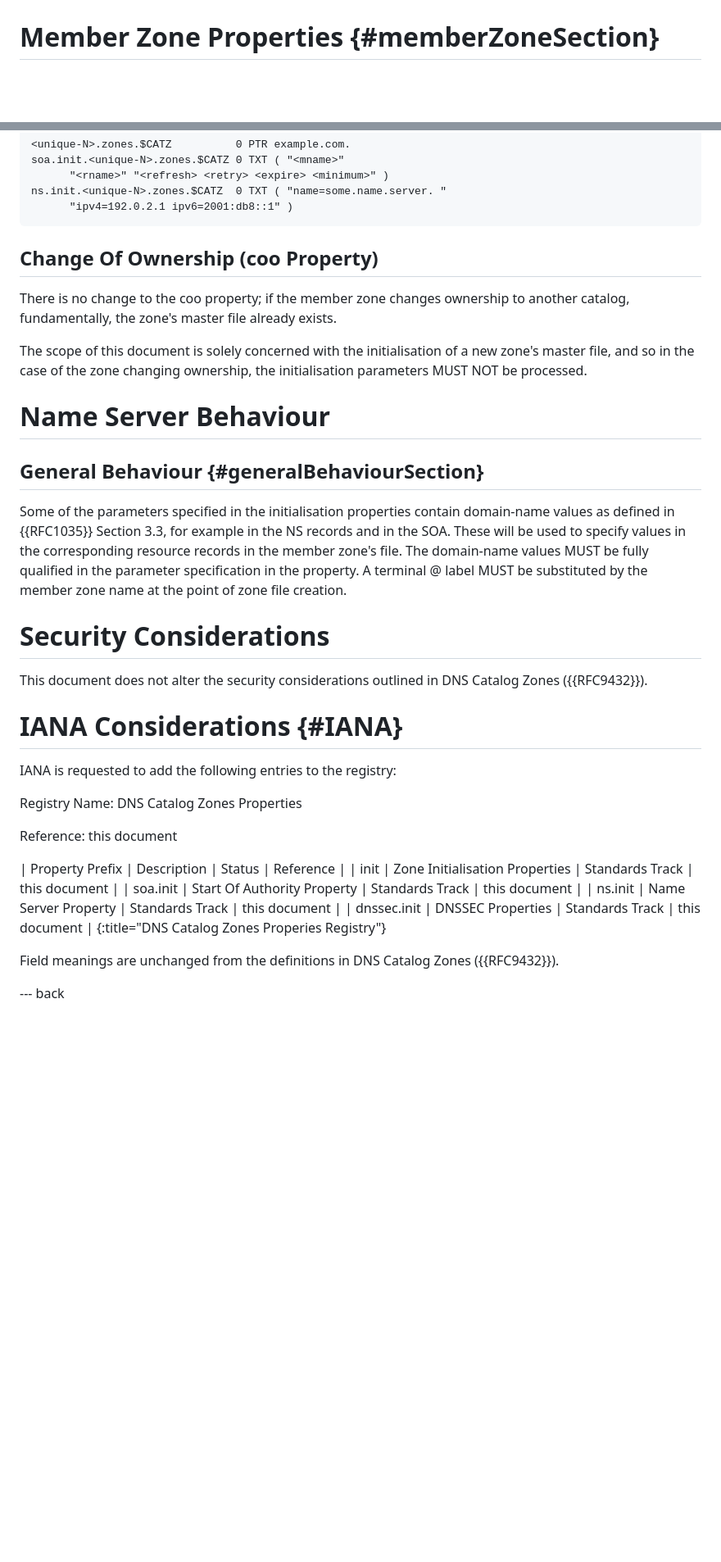
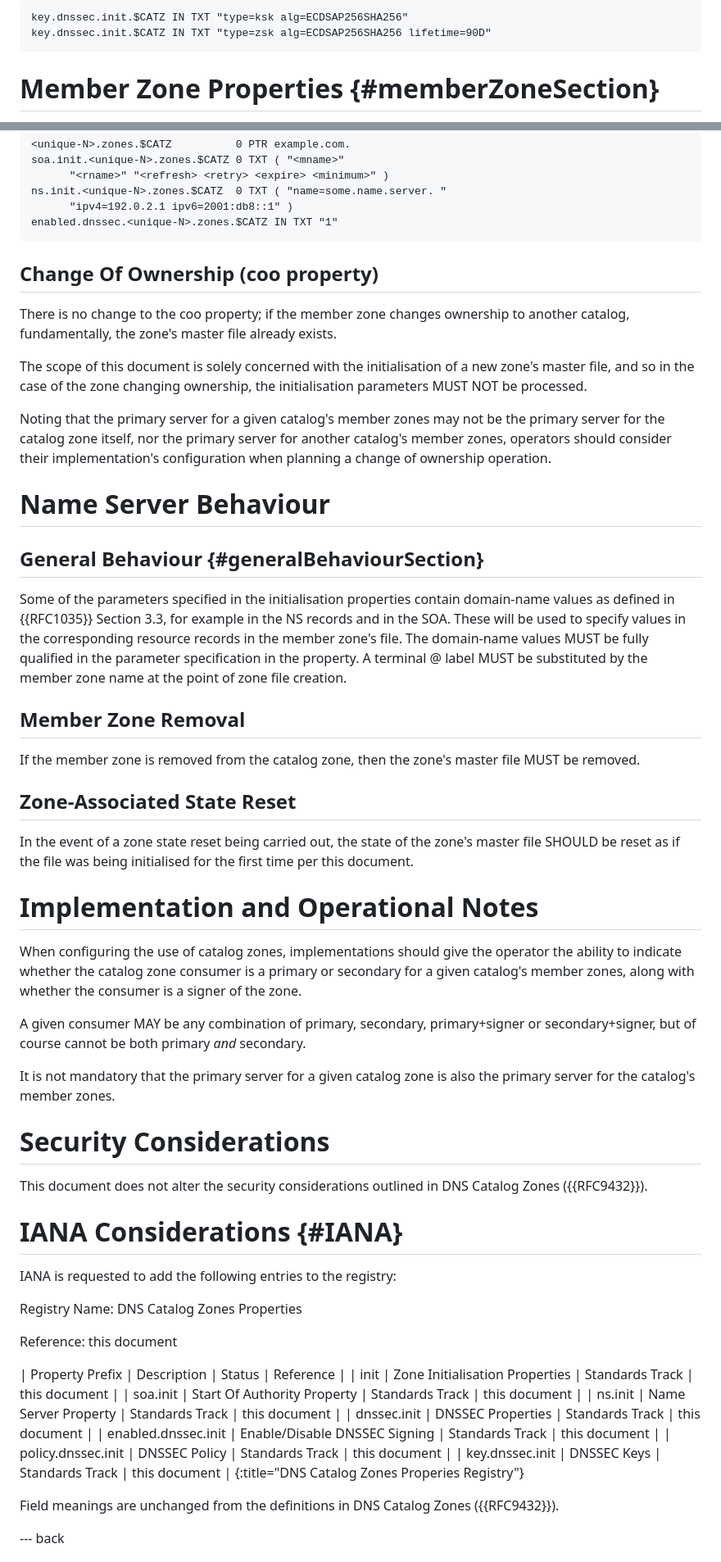
Before and after one commit to karldyson/draft-dyson-primary-zonefile-initialisation, a Markdown page: draft-dyson-primary-zonefile-initialisation.md, 2 parts joined by grey strips. Shown: that part at 82% size. Drawn GitHub-style; blank space fills up the shorter version.

Commit message:
Update draft-dyson-primary-zonefile-initialisation.md
Added DNSSEC related text
Added zone deletion and reset text
Further tweaking of wording
Committing for remote reviewers

```diff
--- a/draft-dyson-primary-zonefile-initialisation.md
+++ b/draft-dyson-primary-zonefile-initialisation.md
@@ -204,3 +275,7 @@ Placeholder for definition of how to signal to a zone's signer(s) that we wish t
+~~~
+key.dnssec.init.$CATZ IN TXT "type=ksk alg=ECDSAP256SHA256"
+key.dnssec.init.$CATZ IN TXT "type=zsk alg=ECDSAP256SHA256 lifetime=90D"
+~~~
 
 # Member Zone Properties {#memberZoneSection}
 
@@ -216,19 +291,38 @@ soa.init.<unique-N>.zones.$CATZ 0 TXT ( "<mname>"
       "<rname>" "<refresh> <retry> <expire> <minimum>" )
 ns.init.<unique-N>.zones.$CATZ  0 TXT ( "name=some.name.server. "
       "ipv4=192.0.2.1 ipv6=2001:db8::1" )
+enabled.dnssec.<unique-N>.zones.$CATZ IN TXT "1"
 ~~~~
 
-## Change Of Ownership (coo Property)
+## Change Of Ownership (coo property)
 
 There is no change to the coo property; if the member zone changes ownership to another catalog, fundamentally, the zone's master file already exists.
 
 The scope of this document is solely concerned with the initialisation of a new zone's master file, and so in the case of the zone changing ownership, the initialisation parameters MUST NOT be processed.
+
+Noting that the primary server for a given catalog's member zones may not be the primary server for the catalog zone itself, nor the primary server for another catalog's member zones, operators should consider their implementation's configuration when planning a change of ownership operation.
 
 # Name Server Behaviour
 
 ## General Behaviour {#generalBehaviourSection}
 
 Some of the parameters specified in the initialisation properties contain domain-name values as defined in {{RFC1035}} Section 3.3, for example in the NS records and in the SOA. These will be used to specify values in the corresponding resource records in the member zone's file. The domain-name values MUST be fully qualified in the parameter specification in the property. A terminal @ label MUST be substituted by the member zone name at the point of zone file creation.
+
+## Member Zone Removal
+
+If the member zone is removed from the catalog zone, then the zone's master file MUST be removed.
+
+## Zone-Associated State Reset
+
+In the event of a zone state reset being carried out, the state of the zone's master file SHOULD be reset as if the file was being initialised for the first time per this document.
+
+# Implementation and Operational Notes
+
+When configuring the use of catalog zones, implementations should give the operator the ability to indicate whether the catalog zone consumer is a primary or secondary for a given catalog's member zones, along with whether the consumer is a signer of the zone.
+
+A given consumer MAY be any combination of primary, secondary, primary+signer or secondary+signer, but of course cannot be both primary _and_ secondary.
+
+It is not mandatory that the primary server for a given catalog zone is also the primary server for the catalog's member zones.
 
 # Security Considerations
 
@@ -242,11 +336,14 @@ Registry Name: DNS Catalog Zones Properties
 
 Reference: this document
 
-| Property Prefix | Description                    | Status          | Reference     |
-| init            | Zone Initialisation Properties | Standards Track | this document |
-| soa.init        | Start Of Authority Property    | Standards Track | this document |
-| ns.init         | Name Server Property           | Standards Track | this document |
-| dnssec.init     | DNSSEC Properties              | Standards Track | this document |
+| Property Prefix     | Description                    | Status          | Reference     |
+| init                | Zone Initialisation Properties | Standards Track | this document |
+| soa.init            | Start Of Authority Property    | Standards Track | this document |
+| ns.init             | Name Server Property           | Standards Track | this document |
+| dnssec.init         | DNSSEC Properties              | Standards Track | this document |
+| enabled.dnssec.init | Enable/Disable DNSSEC Signing  | Standards Track | this document |
+| policy.dnssec.init  | DNSSEC Policy                  | Standards Track | this document |
+| key.dnssec.init     | DNSSEC Keys                    | Standards Track | this document |
 {:title="DNS Catalog Zones Properies Registry"}
 
 Field meanings are unchanged from the definitions in DNS Catalog Zones ({{RFC9432}}).
```
Also changed, not shown: other parts of draft-dyson-primary-zonefile-initialisation.md (+73 -2 lines).
